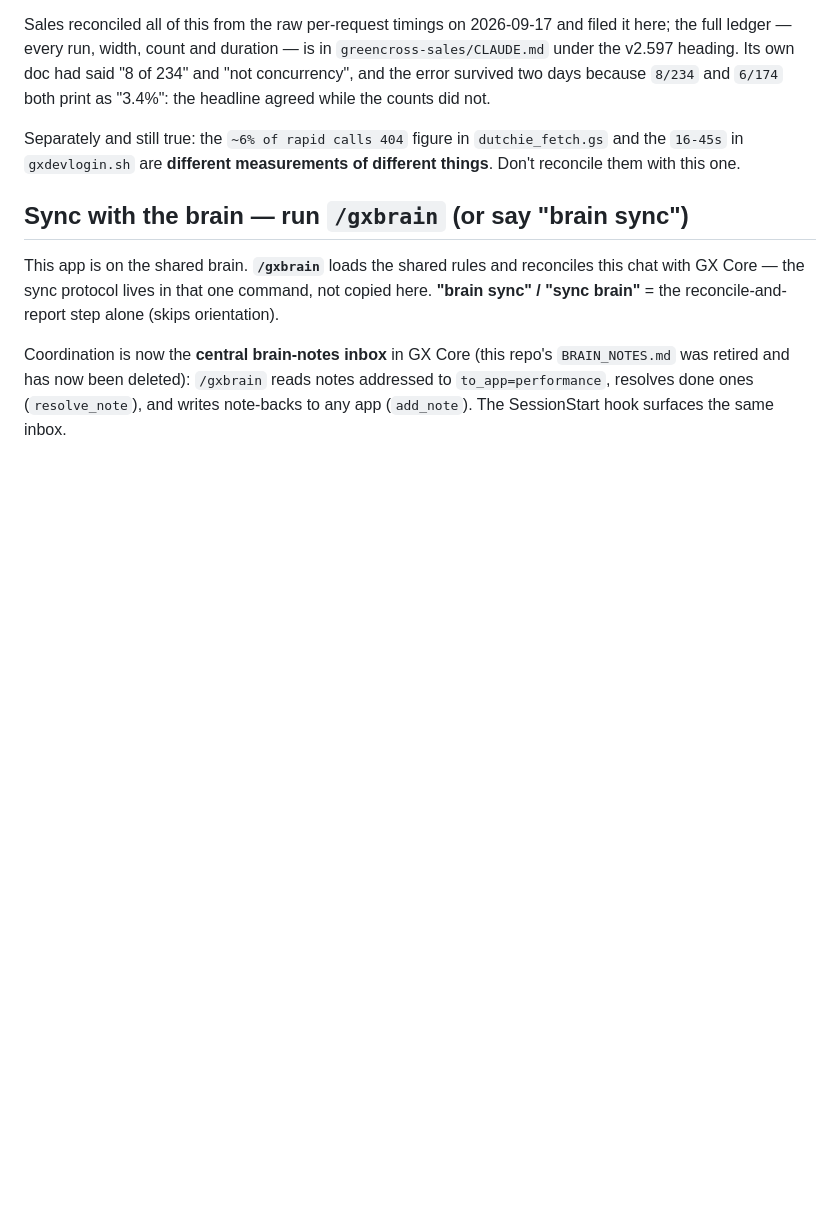
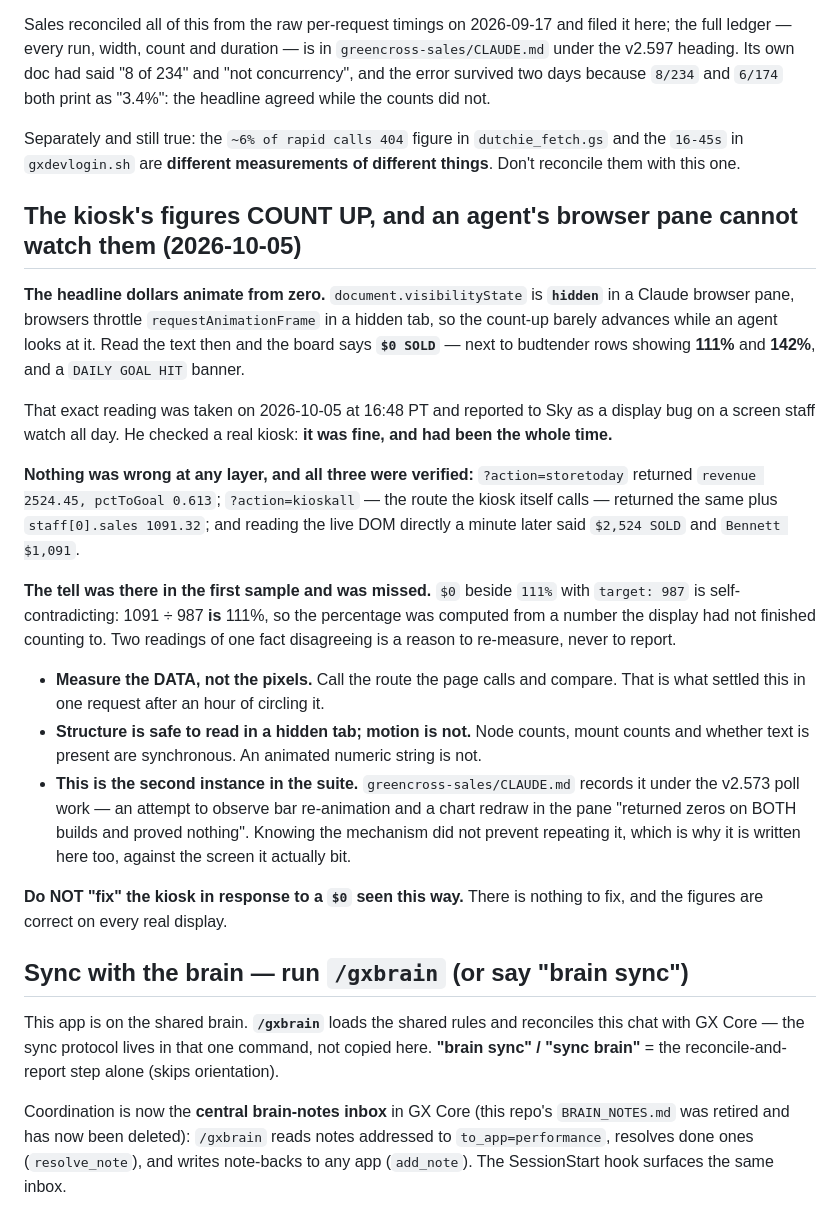
Before and after one commit to greencrosscanna/greencross-leaderboard, a Markdown page: CLAUDE.md, the part around the change. Drawn GitHub-style; blank space fills up the shorter version.

Commit message:
The kiosk's figures count up, and an agent's browser pane cannot watch them
document.visibilityState is 'hidden' in a Claude browser pane, so rAF is
throttled and the headline count-up barely advances. Read the text then and the
board says $0 SOLD — beside budtender rows showing 111% and 142%.

That reading was taken on 2026-10-05 at 16:48 PT and reported to Sky as a display
bug on a screen staff watch all day. He checked a real kiosk: fine, and fine the
whole time.

Verified at all three layers before writing this: storetoday returned revenue
2524.45 / pctToGoal 0.613; kioskall — the route the kiosk itself calls — returned
the same plus staff[0].sales 1091.32; and reading the live DOM a minute later said
$2,524 SOLD and Bennett $1,091.

THE TELL WAS IN THE FIRST SAMPLE. $0 beside 111% with target 987 is
self-contradicting — 1091/987 IS 111% — so the percentage was computed from a
number the display had not finished counting to. Two readings of one fact
disagreeing is a reason to re-measure, not to report.

SECOND INSTANCE IN THE SUITE. greencross-sales/CLAUDE.md records it under v2.573:
observing bar re-animation in the pane 'returned zeros on BOTH builds and proved
nothing'. Knowing the mechanism did not prevent repeating it, so it is written
here too, against the screen it actually bit.

No code changed. There was nothing to fix.

Co-Authored-By: Claude Opus 5 <noreply@anthropic.com>

```diff
--- a/CLAUDE.md
+++ b/CLAUDE.md
@@ -452,6 +452,38 @@ Separately and still true: the `~6% of rapid calls 404` figure in `dutchie_fetch
 `16-45s` in `gxdevlogin.sh` are **different measurements of different things**. Don't reconcile them
 with this one.
 
+## The kiosk's figures COUNT UP, and an agent's browser pane cannot watch them (2026-10-05)
+
+**The headline dollars animate from zero.** `document.visibilityState` is **`hidden`** in a Claude
+browser pane, browsers throttle `requestAnimationFrame` in a hidden tab, so the count-up barely
+advances while an agent looks at it. Read the text then and the board says **`$0 SOLD`** — next to
+budtender rows showing **111%** and **142%**, and a `DAILY GOAL HIT` banner.
+
+That exact reading was taken on 2026-10-05 at 16:48 PT and reported to Sky as a display bug on a
+screen staff watch all day. He checked a real kiosk: **it was fine, and had been the whole time.**
+
+**Nothing was wrong at any layer, and all three were verified:** `?action=storetoday` returned
+`revenue 2524.45, pctToGoal 0.613`; `?action=kioskall` — the route the kiosk itself calls — returned
+the same plus `staff[0].sales 1091.32`; and reading the live DOM directly a minute later said
+`$2,524 SOLD` and `Bennett $1,091`.
+
+**The tell was there in the first sample and was missed.** `$0` beside `111%` with `target: 987` is
+self-contradicting: 1091 ÷ 987 **is** 111%, so the percentage was computed from a number the display
+had not finished counting to. Two readings of one fact disagreeing is a reason to re-measure, never
+to report.
+
+- **Measure the DATA, not the pixels.** Call the route the page calls and compare. That is what
+  settled this in one request after an hour of circling it.
+- **Structure is safe to read in a hidden tab; motion is not.** Node counts, mount counts and
+  whether text is present are synchronous. An animated numeric string is not.
+- **This is the second instance in the suite.** `greencross-sales/CLAUDE.md` records it under the
+  v2.573 poll work — an attempt to observe bar re-animation and a chart redraw in the pane
+  "returned zeros on BOTH builds and proved nothing". Knowing the mechanism did not prevent
+  repeating it, which is why it is written here too, against the screen it actually bit.
+
+**Do NOT "fix" the kiosk in response to a `$0` seen this way.** There is nothing to fix, and the
+figures are correct on every real display.
+
 ## Sync with the brain — run `/gxbrain` (or say "brain sync")
 
 This app is on the shared brain. **`/gxbrain`** loads the shared rules and reconciles this chat with GX Core
```
